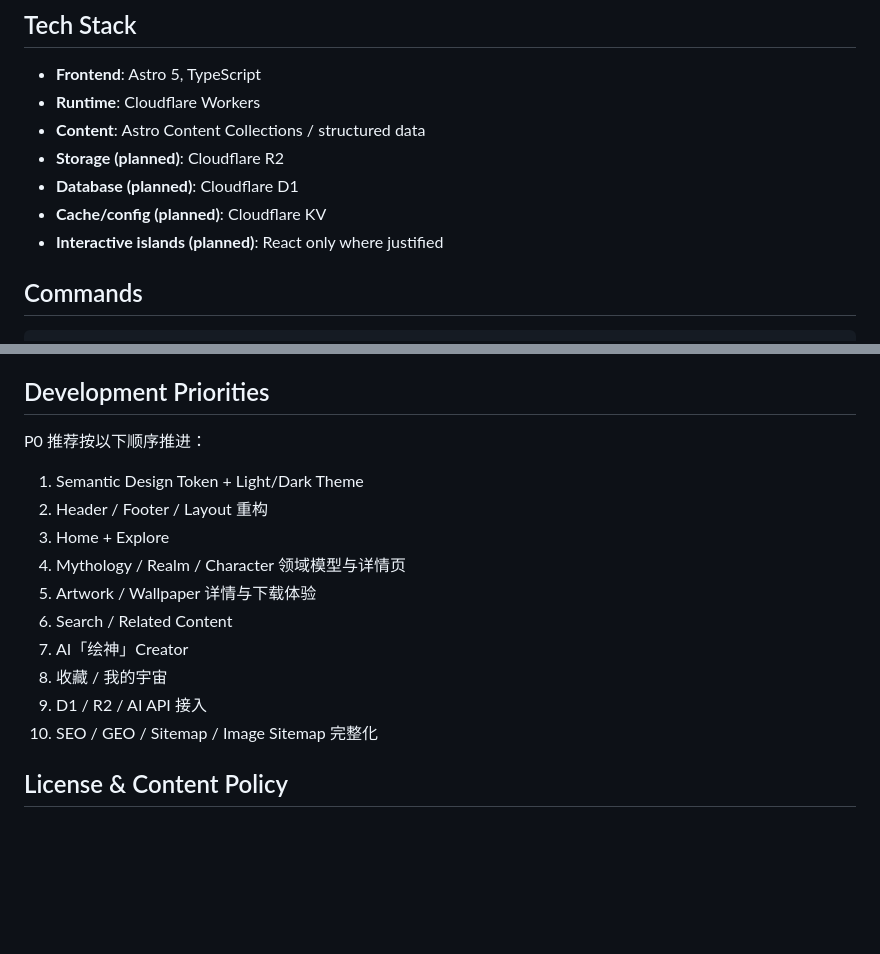
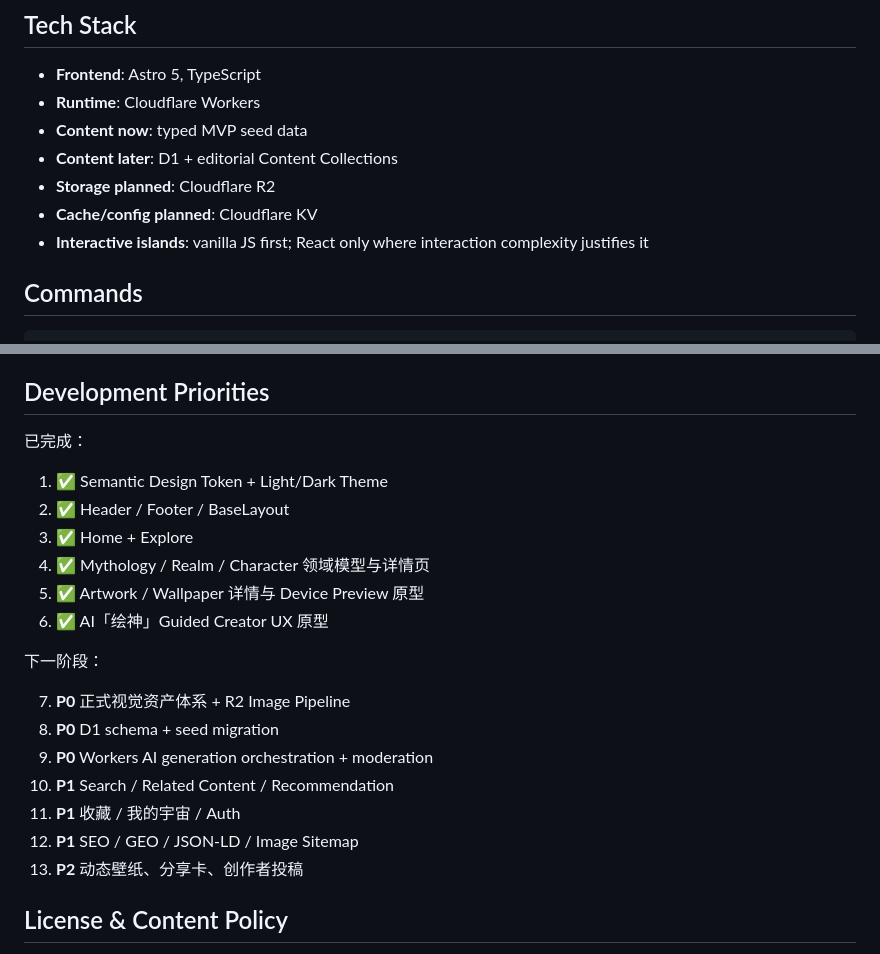
Before and after one commit to 0326/mythcanvas, a Markdown page: README.md, 2 parts joined by grey strips. Drawn GitHub-style; blank space fills up the shorter version.

```diff
--- a/README.md
+++ b/README.md
@@ -111,11 +133,11 @@ mythcanvas/
 
 - **Frontend**: Astro 5, TypeScript
 - **Runtime**: Cloudflare Workers
-- **Content**: Astro Content Collections / structured data
-- **Storage (planned)**: Cloudflare R2
-- **Database (planned)**: Cloudflare D1
-- **Cache/config (planned)**: Cloudflare KV
-- **Interactive islands (planned)**: React only where justified
+- **Content now**: typed MVP seed data
+- **Content later**: D1 + editorial Content Collections
+- **Storage planned**: Cloudflare R2
+- **Cache/config planned**: Cloudflare KV
+- **Interactive islands**: vanilla JS first; React only where interaction complexity justifies it
 
 ## Commands
 
@@ -132,18 +154,24 @@ Node.js >= 22。
 
 ## Development Priorities
 
-P0 推荐按以下顺序推进：
+已完成：
 
-1. Semantic Design Token + Light/Dark Theme
-2. Header / Footer / Layout 重构
-3. Home + Explore
-4. Mythology / Realm / Character 领域模型与详情页
-5. Artwork / Wallpaper 详情与下载体验
-6. Search / Related Content
-7. AI「绘神」Creator
-8. 收藏 / 我的宇宙
-9. D1 / R2 / AI API 接入
-10. SEO / GEO / Sitemap / Image Sitemap 完整化
+1. ✅ Semantic Design Token + Light/Dark Theme
+2. ✅ Header / Footer / BaseLayout
+3. ✅ Home + Explore
+4. ✅ Mythology / Realm / Character 领域模型与详情页
+5. ✅ Artwork / Wallpaper 详情与 Device Preview 原型
+6. ✅ AI「绘神」Guided Creator UX 原型
+
+下一阶段：
+
+7. **P0** 正式视觉资产体系 + R2 Image Pipeline
+8. **P0** D1 schema + seed migration
+9. **P0** Workers AI generation orchestration + moderation
+10. **P1** Search / Related Content / Recommendation
+11. **P1** 收藏 / 我的宇宙 / Auth
+12. **P1** SEO / GEO / JSON-LD / Image Sitemap
+13. **P2** 动态壁纸、分享卡、创作者投稿
 
 ## License & Content Policy
 
```
Also changed, not shown: other parts of README.md (+46 -24 lines).
